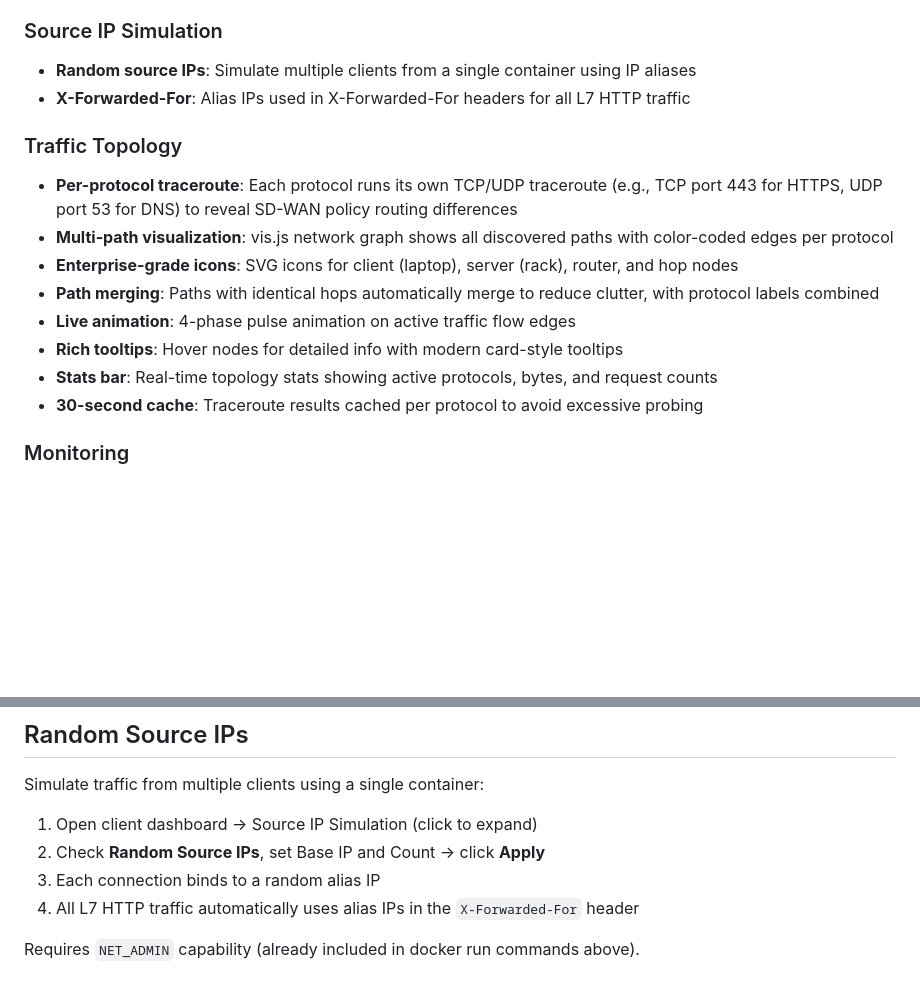
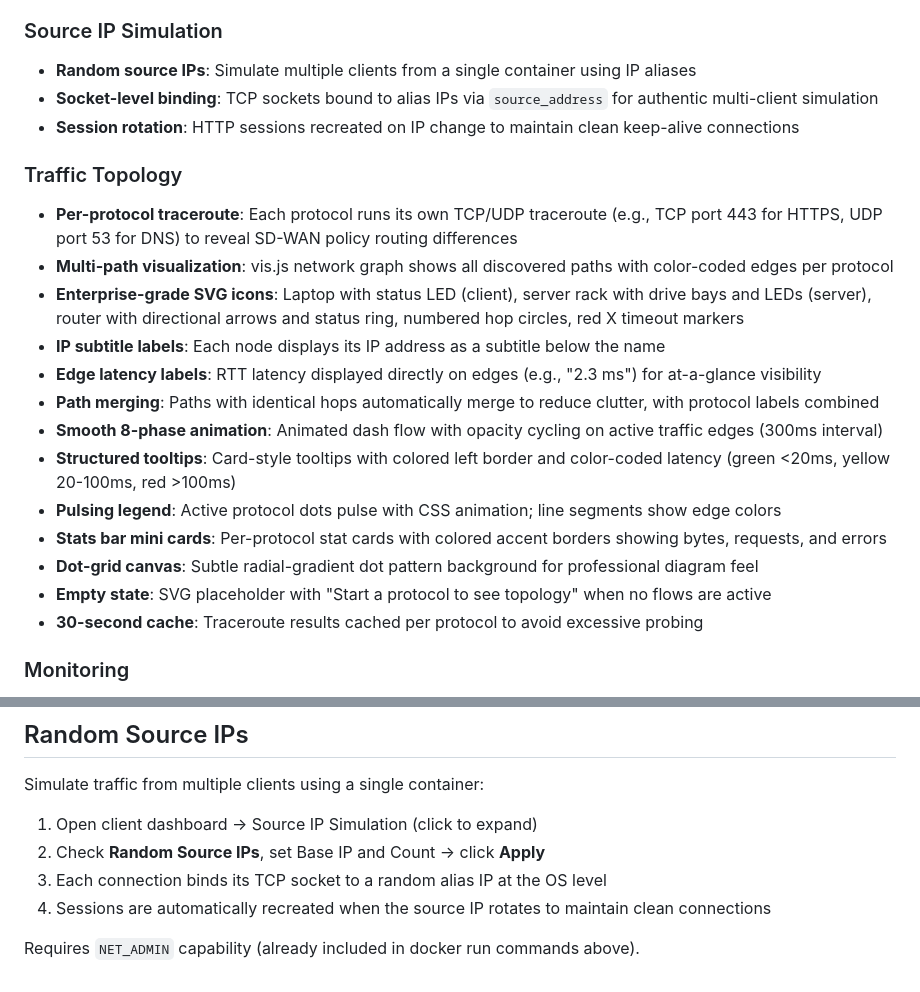
Before and after one commit to ajaymare/traffic-gen, a Markdown page: README.md, 2 parts joined by grey strips. Rendered like a GitHub page; blank space fills up the shorter version.

Commit message:
Update README: enhanced topology features, socket-level source IP binding
Co-Authored-By: Claude Opus 4.6 <noreply@anthropic.com>

```diff
--- a/README.md
+++ b/README.md
@@ -86,16 +86,22 @@ docker compose up -d
 
 ### Source IP Simulation
 - **Random source IPs**: Simulate multiple clients from a single container using IP aliases
-- **X-Forwarded-For**: Alias IPs used in X-Forwarded-For headers for all L7 HTTP traffic
+- **Socket-level binding**: TCP sockets bound to alias IPs via `source_address` for authentic multi-client simulation
+- **Session rotation**: HTTP sessions recreated on IP change to maintain clean keep-alive connections
 
 ### Traffic Topology
 - **Per-protocol traceroute**: Each protocol runs its own TCP/UDP traceroute (e.g., TCP port 443 for HTTPS, UDP port 53 for DNS) to reveal SD-WAN policy routing differences
 - **Multi-path visualization**: vis.js network graph shows all discovered paths with color-coded edges per protocol
-- **Enterprise-grade icons**: SVG icons for client (laptop), server (rack), router, and hop nodes
+- **Enterprise-grade SVG icons**: Laptop with status LED (client), server rack with drive bays and LEDs (server), router with directional arrows and status ring, numbered hop circles, red X timeout markers
+- **IP subtitle labels**: Each node displays its IP address as a subtitle below the name
+- **Edge latency labels**: RTT latency displayed directly on edges (e.g., "2.3 ms") for at-a-glance visibility
 - **Path merging**: Paths with identical hops automatically merge to reduce clutter, with protocol labels combined
-- **Live animation**: 4-phase pulse animation on active traffic flow edges
-- **Rich tooltips**: Hover nodes for detailed info with modern card-style tooltips
-- **Stats bar**: Real-time topology stats showing active protocols, bytes, and request counts
+- **Smooth 8-phase animation**: Animated dash flow with opacity cycling on active traffic edges (300ms interval)
+- **Structured tooltips**: Card-style tooltips with colored left border and color-coded latency (green <20ms, yellow 20-100ms, red >100ms)
+- **Pulsing legend**: Active protocol dots pulse with CSS animation; line segments show edge colors
+- **Stats bar mini cards**: Per-protocol stat cards with colored accent borders showing bytes, requests, and errors
+- **Dot-grid canvas**: Subtle radial-gradient dot pattern background for professional diagram feel
+- **Empty state**: SVG placeholder with "Start a protocol to see topology" when no flows are active
 - **30-second cache**: Traceroute results cached per protocol to avoid excessive probing
 
 ### Monitoring
@@ -241,7 +247,7 @@ Simulate traffic from multiple clients using a single container:
 
 1. Open client dashboard → Source IP Simulation (click to expand)
 2. Check **Random Source IPs**, set Base IP and Count → click **Apply**
-3. Each connection binds to a random alias IP
-4. All L7 HTTP traffic automatically uses alias IPs in the `X-Forwarded-For` header
+3. Each connection binds its TCP socket to a random alias IP at the OS level
+4. Sessions are automatically recreated when the source IP rotates to maintain clean connections
 
 Requires `NET_ADMIN` capability (already included in docker run commands above).
```
